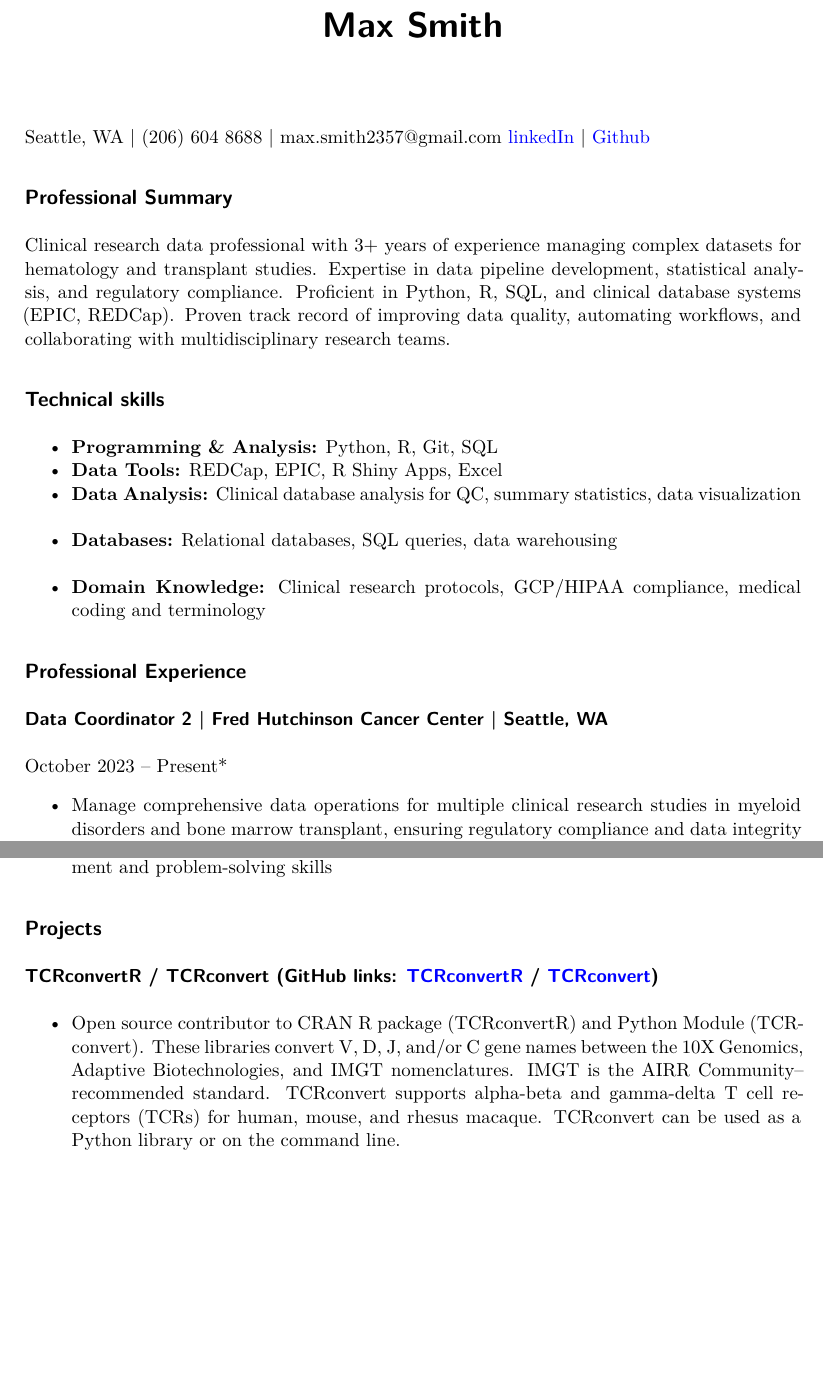
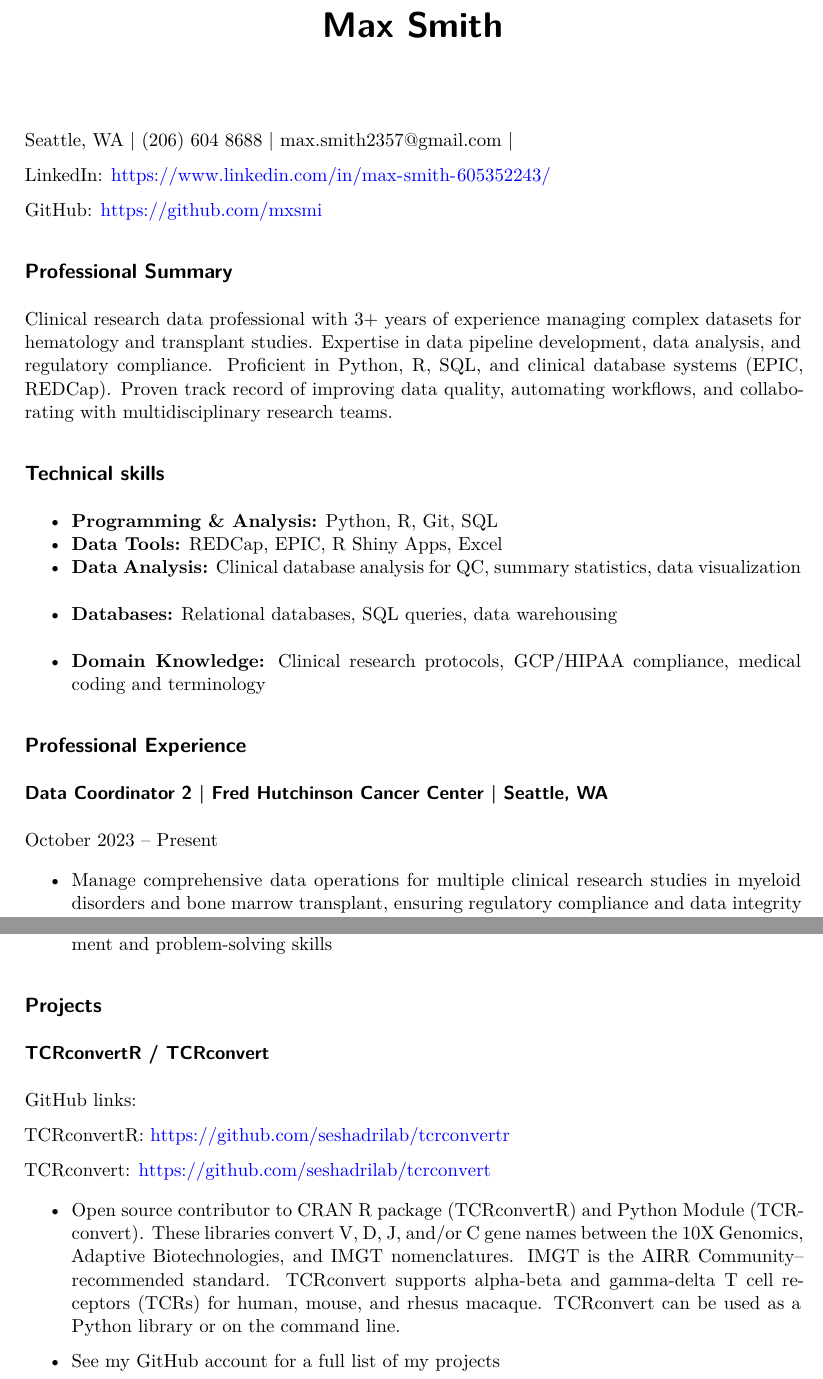
Before and after one commit to mxsmi/CV, a Quarto document (cv.qmd): two parts of pages 1 and 2 of 3, joined at a grey line, cut so that both start at the same text, the shorter picture padded with empty space. Rendered offline with R 4.5, knitr and Pandoc in place of Quarto, then LaTeX, with nearby package versions; both versions are drawn in the output format of the newer one; drawn as R Markdown's standard PDF in place of the format the file asks for.

Commit message:
Updated links to show full links

```diff
--- a/cv.qmd
+++ b/cv.qmd
@@ -1,17 +1,21 @@
 ---
 title: "Max Smith"
 format:
-    html:
+    typst:
         toc: false
 ---
 
 ::: contact-info
-Seattle, WA \| (206) 604 8688 \| max.smith2357\@gmail.com [linkedIn](https://www.linkedin.com/in/max-smith-605352243/) \| [Github](https://github.com/mxsmi)
+Seattle, WA \| (206) 604 8688 \| max.smith2357\@gmail.com \|
+
+LinkedIn: [https://www.linkedin.com/in/max-smith-605352243/](https://www.linkedin.com/in/max-smith-605352243/)
+
+GitHub: [https://github.com/mxsmi](https://github.com/mxsmi)
 :::
 
 ## Professional Summary
 
-Clinical research data professional with 3+ years of experience managing complex datasets for hematology and transplant studies. Expertise in data pipeline development, statistical analysis, and regulatory compliance. Proficient in Python, R, SQL, and clinical database systems (EPIC, REDCap). Proven track record of improving data quality, automating workflows, and collaborating with multidisciplinary research teams.
+Clinical research data professional with 3+ years of experience managing complex datasets for hematology and transplant studies. Expertise in data pipeline development, data analysis, and regulatory compliance. Proficient in Python, R, SQL, and clinical database systems (EPIC, REDCap). Proven track record of improving data quality, automating workflows, and collaborating with multidisciplinary research teams.
 
 ## Technical skills
 
@@ -25,7 +29,7 @@ Clinical research data professional with 3+ years of experience managing complex
 
 ### **Data Coordinator 2** \| Fred Hutchinson Cancer Center \| Seattle, WA
 
-October 2023 – Present\*
+October 2023 – Present
 
 -   Manage comprehensive data operations for multiple clinical research studies in myeloid disorders and bone marrow transplant, ensuring regulatory compliance and data integrity across 500+ patient records
 -   Develop automated data pipelines using Python and SQL to extract, transform, and load clinical data from databases, reducing manual processing time
@@ -54,7 +58,13 @@ June 2019 – May 2022\*
 
 ## Projects
 
-### TCRconvertR / TCRconvert (GitHub links: [TCRconvertR](https://github.com/seshadrilab/tcrconvertr) / [TCRconvert](https://github.com/seshadrilab/tcrconvert))
+### TCRconvertR / TCRconvert
+GitHub links:
+
+TCRconvertR: [https://github.com/seshadrilab/tcrconvertr](https://github.com/seshadrilab/tcrconvertr)
+
+TCRconvert: [https://github.com/seshadrilab/tcrconvert](https://github.com/seshadrilab/tcrconvert)
 
 -   Open source contributor to CRAN R package (TCRconvertR) and Python Module (TCRconvert). These libraries convert V, D, J, and/or C gene names between the 10X Genomics, Adaptive Biotechnologies, and IMGT nomenclatures. IMGT is the AIRR Community–recommended standard. TCRconvert supports alpha-beta and gamma-delta T cell receptors (TCRs) for human, mouse, and rhesus macaque. TCRconvert can be used as a Python library or on the command line.
 
+- See my GitHub account for a full list of my projects
```
Also changed, not shown: cv.html, cv.pdf (added), cv.qmd (7 more changed lines).
